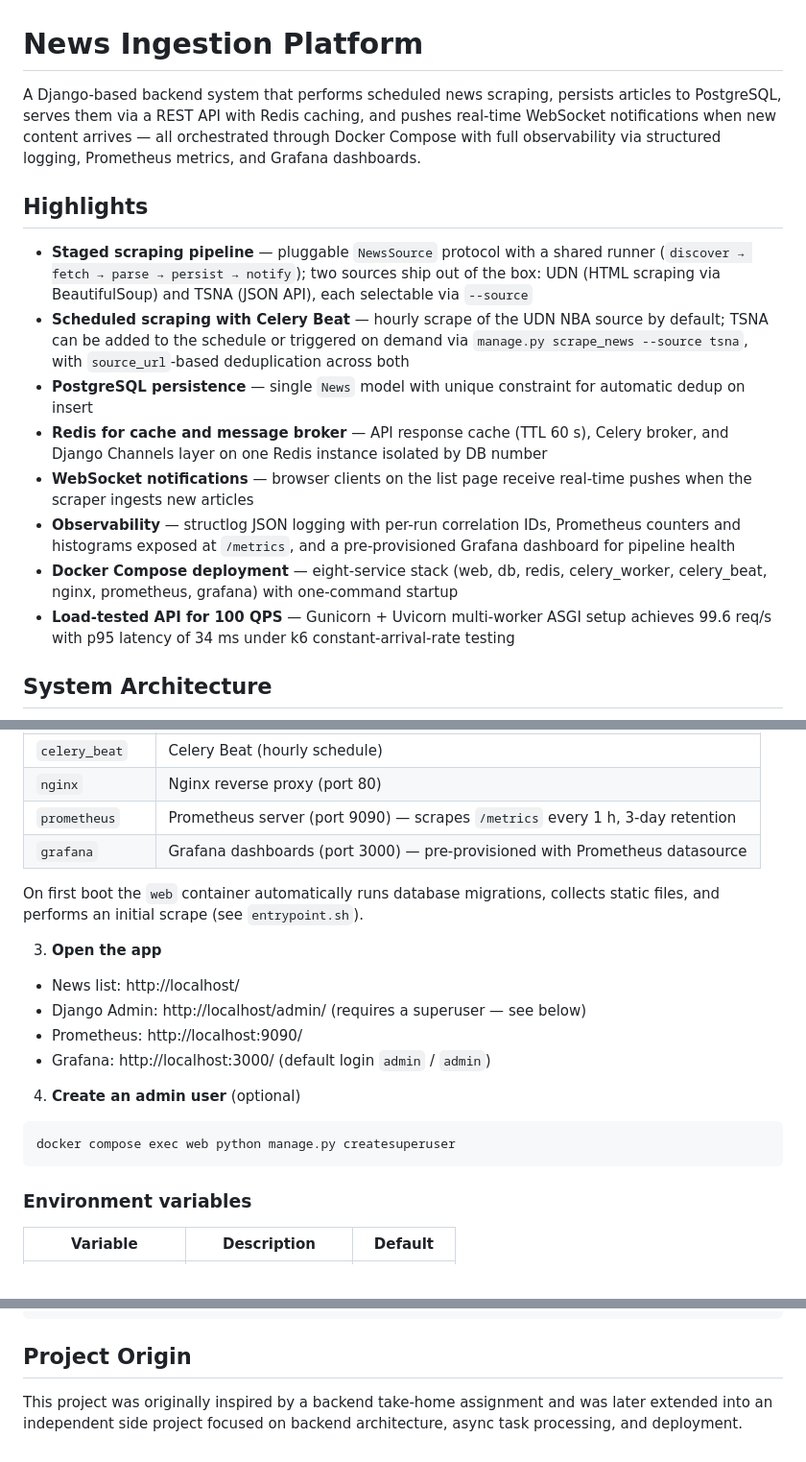
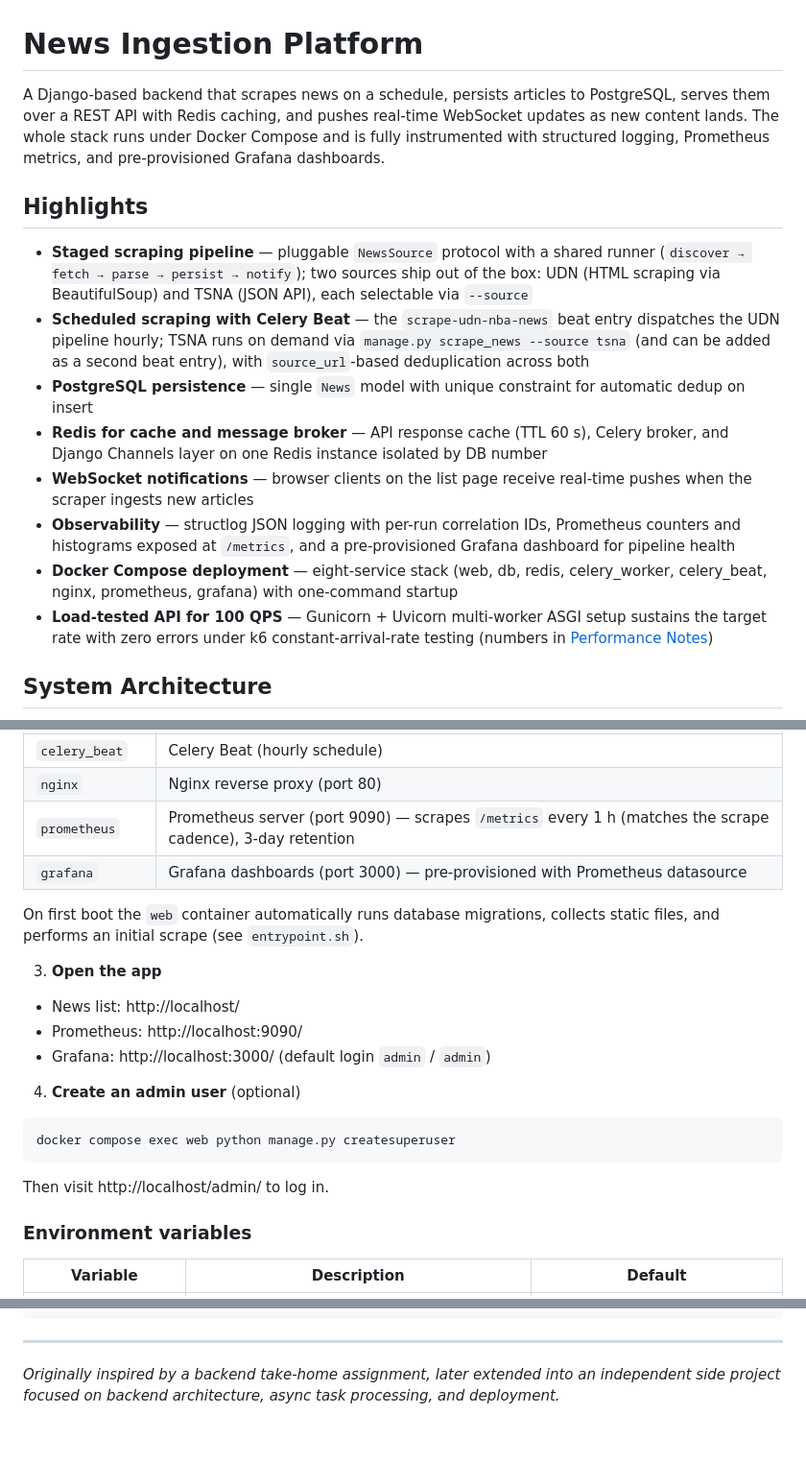
Before and after one commit to chaoting-sun/news-ingestion-platform, a Markdown page: README.md, 3 parts joined by grey strips. Shown at 96% size. GitHub-like rendering.

Commit message:
docs: clarity on news scraping sources, update performance metrics, and enhance observability details

````diff
--- a/README.md
+++ b/README.md
@@ -1,17 +1,17 @@
 # News Ingestion Platform
 
-A Django-based backend system that performs scheduled news scraping, persists articles to PostgreSQL, serves them via a REST API with Redis caching, and pushes real-time WebSocket notifications when new content arrives — all orchestrated through Docker Compose with full observability via structured logging, Prometheus metrics, and Grafana dashboards.
+A Django-based backend that scrapes news on a schedule, persists articles to PostgreSQL, serves them over a REST API with Redis caching, and pushes real-time WebSocket updates as new content lands. The whole stack runs under Docker Compose and is fully instrumented with structured logging, Prometheus metrics, and pre-provisioned Grafana dashboards.
 
 ## Highlights
 
 - **Staged scraping pipeline** — pluggable `NewsSource` protocol with a shared runner (`discover → fetch → parse → persist → notify`); two sources ship out of the box: UDN (HTML scraping via BeautifulSoup) and TSNA (JSON API), each selectable via `--source`
-- **Scheduled scraping with Celery Beat** — hourly scrape of the UDN NBA source by default; TSNA can be added to the schedule or triggered on demand via `manage.py scrape_news --source tsna`, with `source_url`-based deduplication across both
+- **Scheduled scraping with Celery Beat** — the `scrape-udn-nba-news` beat entry dispatches the UDN pipeline hourly; TSNA runs on demand via `manage.py scrape_news --source tsna` (and can be added as a second beat entry), with `source_url`-based deduplication across both
 - **PostgreSQL persistence** — single `News` model with unique constraint for automatic dedup on insert
 - **Redis for cache and message broker** — API response cache (TTL 60 s), Celery broker, and Django Channels layer on one Redis instance isolated by DB number
 - **WebSocket notifications** — browser clients on the list page receive real-time pushes when the scraper ingests new articles
 - **Observability** — structlog JSON logging with per-run correlation IDs, Prometheus counters and histograms exposed at `/metrics`, and a pre-provisioned Grafana dashboard for pipeline health
 - **Docker Compose deployment** — eight-service stack (web, db, redis, celery_worker, celery_beat, nginx, prometheus, grafana) with one-command startup
-- **Load-tested API for 100 QPS** — Gunicorn + Uvicorn multi-worker ASGI setup achieves 99.6 req/s with p95 latency of 34 ms under k6 constant-arrival-rate testing
+- **Load-tested API for 100 QPS** — Gunicorn + Uvicorn multi-worker ASGI setup sustains the target rate with zero errors under k6 constant-arrival-rate testing (numbers in [Performance Notes](#performance-notes))
 
 ## System Architecture
 
@@ -93,7 +95,7 @@ This brings up eight containers:
 | `celery_worker` | Celery Worker (executes scraping tasks) |
 | `celery_beat` | Celery Beat (hourly schedule) |
 | `nginx` | Nginx reverse proxy (port 80) |
-| `prometheus` | Prometheus server (port 9090) — scrapes `/metrics` every 1 h, 3-day retention |
+| `prometheus` | Prometheus server (port 9090) — scrapes `/metrics` every 1 h (matches the scrape cadence), 3-day retention |
 | `grafana` | Grafana dashboards (port 3000) — pre-provisioned with Prometheus datasource |
 
 On first boot the `web` container automatically runs database migrations, collects static files, and performs an initial scrape (see `entrypoint.sh`).
@@ -101,7 +103,6 @@ On first boot the `web` container automatically runs database migrations, collec
 3. **Open the app**
 
 - News list: http://localhost/
-- Django Admin: http://localhost/admin/ (requires a superuser — see below)
 - Prometheus: http://localhost:9090/
 - Grafana: http://localhost:3000/ (default login `admin` / `admin`)
 
@@ -110,6 +111,8 @@ On first boot the `web` container automatically runs database migrations, collec
 ```bash
 docker compose exec web python manage.py createsuperuser
 ```
+
+Then visit http://localhost/admin/ to log in.
 
 ### Environment variables
 
@@ -315,6 +321,6 @@ news-ingestion-platform/
 └── manage.py
 ```
 
-## Project Origin
+---
 
-This project was originally inspired by a backend take-home assignment and was later extended into an independent side project focused on backend architecture, async task processing, and deployment.
+*Originally inspired by a backend take-home assignment, later extended into an independent side project focused on backend architecture, async task processing, and deployment.*
````
Also changed, not shown: other parts of README.md (+9 -4 lines).
